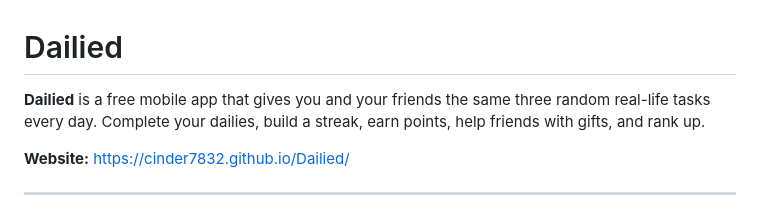
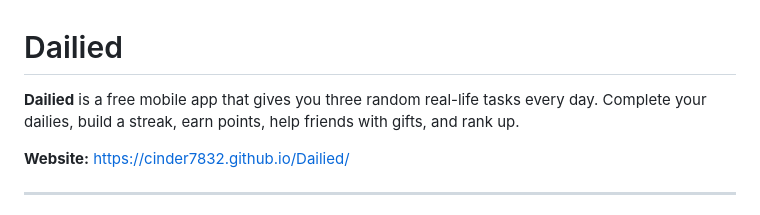
Before and after one commit to Cinder7832/Dailied, a Markdown page: README.md, the part around the change. Rendered like a GitHub page.

Commit message:
Remove 'you and your friends' from app description

```diff
--- a/README.md
+++ b/README.md
@@ -1,6 +1,6 @@
 # Dailied
 
-**Dailied** is a free mobile app that gives you and your friends the same three random real-life tasks every day. Complete your dailies, build a streak, earn points, help friends with gifts, and rank up.
+**Dailied** is a free mobile app that gives you three random real-life tasks every day. Complete your dailies, build a streak, earn points, help friends with gifts, and rank up.
 
 **Website:** https://cinder7832.github.io/Dailied/
 
```
